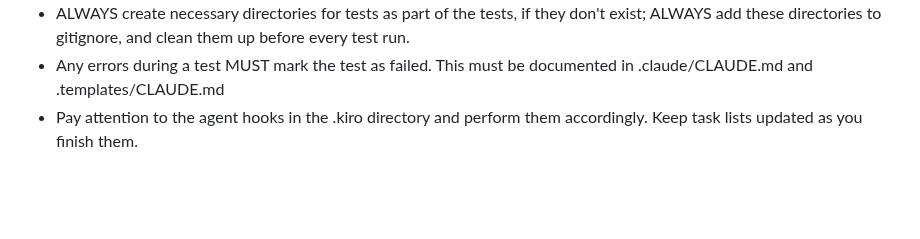
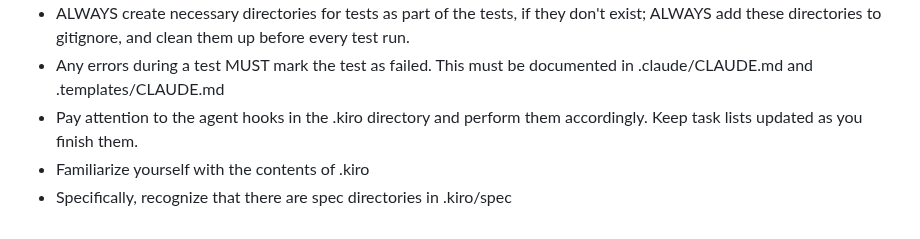
Before and after one commit to jflournoy/phd-unemployment-model, a Markdown page: CLAUDE.md, the part around the change. GitHub-like rendering; blank space fills up the shorter version.

Commit message:
more instructions

```diff
--- a/CLAUDE.md
+++ b/CLAUDE.md
@@ -114,3 +114,5 @@ After setup completion:
 - ALWAYS create necessary directories for tests as part of the tests, if they don't exist; ALWAYS add these directories to gitignore, and clean them up before every test run.
 - Any errors during a test MUST mark the test as failed. This must be documented in .claude/CLAUDE.md and .templates/CLAUDE.md
 - Pay attention to the agent hooks in the .kiro directory and perform them accordingly. Keep task lists updated as you finish them.
+- Familiarize yourself with the contents of .kiro
+- Specifically, recognize that there are spec directories in .kiro/spec
```
